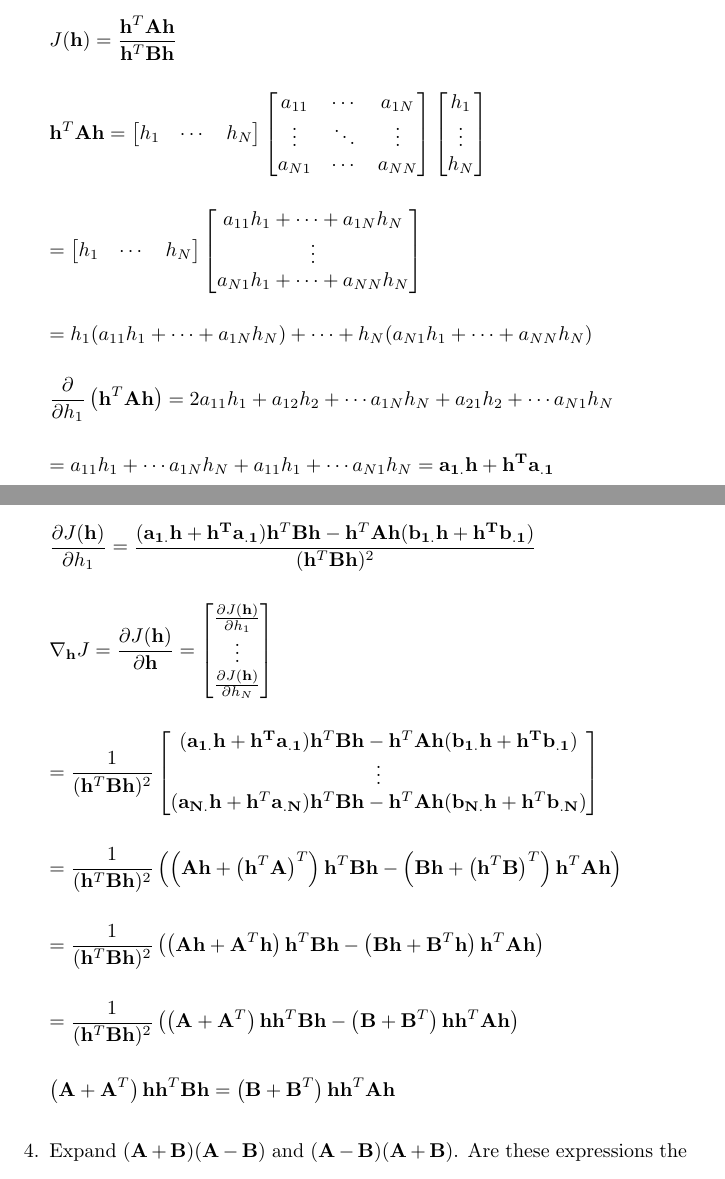
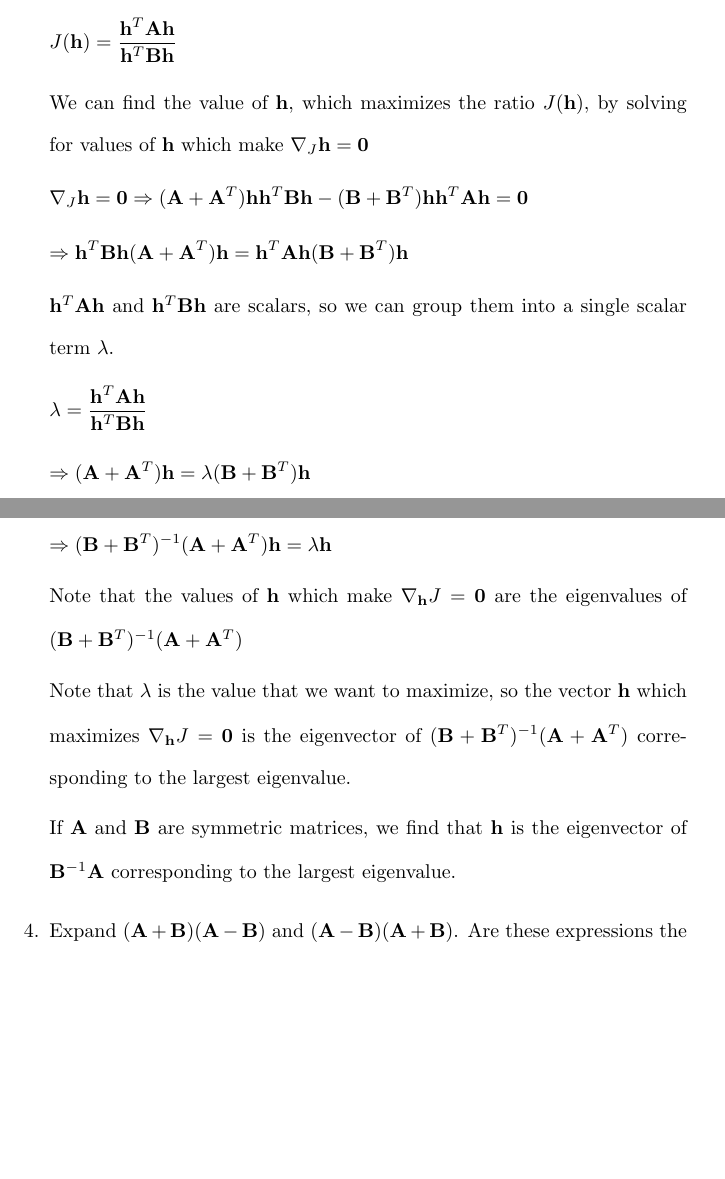
Before and after one commit to osowatzke/ECE_523_HW, a LaTeX problem sheet (1/Homework1_Sowatzke.tex): two parts of pages 4 and 5 of 12 before the commit and two parts of pages 4 and 5 of 11 after it, joined at a grey line, cut so that both start at the same text, the shorter picture padded with empty space. Compiled offline with pdfLaTeX.

Commit message:
Finished first cut of the homework

```diff
--- a/1/Homework1_Sowatzke.tex
+++ b/1/Homework1_Sowatzke.tex
@@ -153,61 +153,35 @@
 			J(\mathbf{h}) = \frac{\mathbf{h}^T\mathbf{A}\mathbf{h}}{\mathbf{h}^T\mathbf{B}\mathbf{h}}
 		\end{equation*}
 
+		We can find the value of $\mathbf{h}$, which maximizes the ratio $J(\mathbf{h})$, by solving for values of $\mathbf{h}$ which make $\nabla_J\mathbf{h} = \mathbf{0}$
+
 		\begin{equation*}
-			\mathbf{h}^T\mathbf{A}\mathbf{h} = \begin{bmatrix}h_1 & \cdots & h_N\end{bmatrix}\begin{bmatrix}a_{11} & \cdots & a_{1N} \\ \vdots & \ddots & \vdots \\ a_{N1} & \cdots & a_{NN}\end{bmatrix}\begin{bmatrix}h_1 \\ \vdots \\ h_N \end{bmatrix}
+			\nabla_J\mathbf{h} = \mathbf{0} \Rightarrow (\mathbf{A} + \mathbf{A}^T)\mathbf{h}\mathbf{h}^T\mathbf{B}\mathbf{h} - (\mathbf{B} + \mathbf{B}^T)\mathbf{h}\mathbf{h}^T\mathbf{A}\mathbf{h} = \mathbf{0}
 		\end{equation*}
 
 		\begin{equation*}
-			= \begin{bmatrix}h_1 & \cdots & h_N\end{bmatrix}\begin{bmatrix}a_{11}h_1 + \cdots + a_{1N}h_N \\ \vdots \\ a_{N1}h_1 + \cdots + a_{NN}h_N\end{bmatrix}
+			\Rightarrow \mathbf{h}^T\mathbf{B}\mathbf{h}(\mathbf{A} + \mathbf{A}^T)\mathbf{h} = \mathbf{h}^T\mathbf{A}\mathbf{h}(\mathbf{B} + \mathbf{B}^T)\mathbf{h}
+		\end{equation*}
+
+		$\mathbf{h}^T\mathbf{A}\mathbf{h}$ and $\mathbf{h}^T\mathbf{B}\mathbf{h}$ are scalars, so we can group them into a single scalar term $\lambda$.
+
+		\begin{equation*}
+			\lambda = \frac{\mathbf{h}^T\mathbf{A}\mathbf{h}}{\mathbf{h}^T\mathbf{B}\mathbf{h}}
 		\end{equation*}
 
 		\begin{equation*}
-			= h_1(a_{11}h_1 + \cdots + a_{1N}h_N) + \cdots + h_N( a_{N1}h_1 + \cdots + a_{NN}h_N)
+			\Rightarrow (\mathbf{A} + \mathbf{A}^T)\mathbf{h} = \lambda(\mathbf{B} + \mathbf{B}^T)\mathbf{h}
 		\end{equation*}
 
 		\begin{equation*}
-			\frac{\partial}{\partial{h_1}}\left(\mathbf{h}^T\mathbf{A}\mathbf{h}\right) = 2a_{11}h_1 + a_{12}h_2 + \cdots a_{1N}h_N + a_{21}h_2 + \cdots a_{N1}h_N
+			\Rightarrow (\mathbf{B} + \mathbf{B}^T)^{-1}(\mathbf{A} + \mathbf{A}^T)\mathbf{h} = \lambda\mathbf{h}
 		\end{equation*}
 
-		\begin{equation*}
-			= a_{11}h_1 + \cdots a_{1N}h_N + a_{11}h_1 + \cdots a_{N1}h_N = \mathbf{a_{1.}h} + \mathbf{h^Ta_{.1}}
-		\end{equation*}
+		Note that the values of $\mathbf{h}$ which make $\nabla_\mathbf{h}J = \mathbf{0}$ are the eigenvalues of $(\mathbf{B} + \mathbf{B}^T)^{-1}(\mathbf{A} + \mathbf{A}^T)$
 
-		\begin{equation*}
-			\frac{\partial{J(\mathbf{h})}}{\partial{h_1}} = \frac{(\mathbf{a_{1.}h} + \mathbf{h^Ta_{.1}})\mathbf{h}^T\mathbf{B}\mathbf{h} - \mathbf{h}^T\mathbf{A}\mathbf{h}(\mathbf{b_{1.}h} + \mathbf{h^Tb_{.1}})}{(\mathbf{h}^T\mathbf{B}\mathbf{h})^2}
-		\end{equation*}
+		Note that $\lambda$ is the value that we want to maximize, so the vector $\mathbf{h}$ which maximizes $\nabla_\mathbf{h}J = \mathbf{0}$ is the eigenvector of $(\mathbf{B} + \mathbf{B}^T)^{-1}(\mathbf{A} + \mathbf{A}^T)$ corresponding to the largest eigenvalue.
 
-		\begin{equation*}
-			\nabla_{\mathbf{h}}{J} = \frac{\partial{J(\mathbf{h})}}{\partial\mathbf{h}} = \begin{bmatrix}
-				\frac{\partial{J(\mathbf{h})}}{\partial{h_1}} \\
-				\vdots \\
-				\frac{\partial{J(\mathbf{h})}}{\partial{h_N}}
-			\end{bmatrix}
-		\end{equation*}
-
-		\begin{equation*}
-			 = \frac{1}{(\mathbf{h}^T\mathbf{B}\mathbf{h})^2}\begin{bmatrix}
-				(\mathbf{a_{1.}h} + \mathbf{h^Ta_{.1}})\mathbf{h}^T\mathbf{B}\mathbf{h} - \mathbf{h}^T\mathbf{A}\mathbf{h}(\mathbf{b_{1.}h} + \mathbf{h^Tb_{.1}}) \\
-				\vdots \\
-				(\mathbf{a_{N.}h} + \mathbf{h}^T\mathbf{a_{.N}})\mathbf{h}^T\mathbf{B}\mathbf{h} - \mathbf{h}^T\mathbf{A}\mathbf{h}(\mathbf{b_{N.}h} + \mathbf{h}^T\mathbf{b_{.N}})
-			\end{bmatrix}
-		\end{equation*}
-
-		\begin{equation*}
-			 = \frac{1}{(\mathbf{h}^T\mathbf{B}\mathbf{h})^2}\left(\left(\mathbf{Ah} + \left(\mathbf{h}^T\mathbf{A}\right)^T\right)\mathbf{h}^T\mathbf{B}\mathbf{h} - \left(\mathbf{Bh} + \left(\mathbf{h}^T\mathbf{B}\right)^T\right)\mathbf{h}^T\mathbf{A}\mathbf{h}\right)
-		\end{equation*}
-
-		\begin{equation*}
-			 = \frac{1}{(\mathbf{h}^T\mathbf{B}\mathbf{h})^2}\left(\left(\mathbf{Ah} + \mathbf{A}^T\mathbf{h}\right)\mathbf{h}^T\mathbf{B}\mathbf{h} - \left(\mathbf{Bh} + \mathbf{B}^T\mathbf{h}\right)\mathbf{h}^T\mathbf{A}\mathbf{h}\right)
-		\end{equation*}
-
-		\begin{equation*}
-			 = \frac{1}{(\mathbf{h}^T\mathbf{B}\mathbf{h})^2}\left(\left(\mathbf{A} + \mathbf{A}^T\right)\mathbf{h}\mathbf{h}^T\mathbf{B}\mathbf{h} - \left(\mathbf{B} + \mathbf{B}^T\right)\mathbf{h}\mathbf{h}^T\mathbf{A}\mathbf{h}\right)
-		\end{equation*}
-
-		\begin{equation*}
-			\left(\mathbf{A} + \mathbf{A}^T\right)\mathbf{h}\mathbf{h}^T\mathbf{B}\mathbf{h} = \left(\mathbf{B} + \mathbf{B}^T\right)\mathbf{h}\mathbf{h}^T\mathbf{A}\mathbf{h}
-		\end{equation*}
+		If $\mathbf{A}$ and $\mathbf{B}$ are symmetric matrices, we find that $\mathbf{h}$ is the eigenvector of $\mathbf{B}^{-1}\mathbf{A}$ corresponding to the largest eigenvalue.
 
 		\item Expand $(\mathbf{A} + \mathbf{B})(\mathbf{A} - \mathbf{B})$ and $(\mathbf{A} - \mathbf{B})(\mathbf{A} + \mathbf{B})$. Are these expressions the same? If not, why not?
 
```
